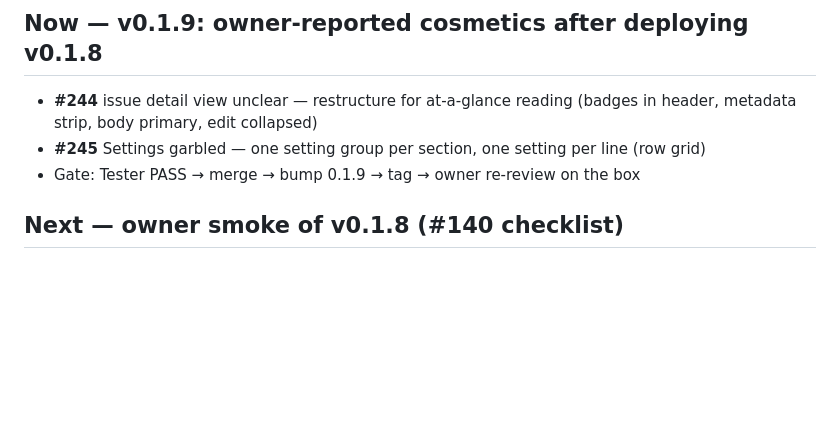
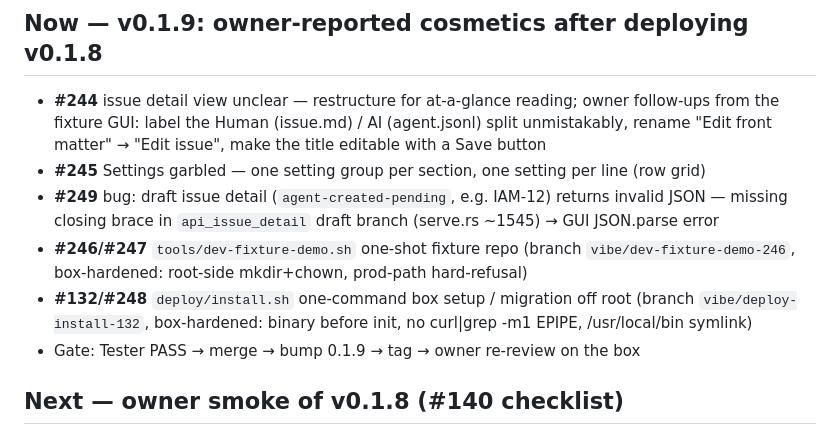
Before and after one commit to huukit/tissue, a Markdown page: operations/project/ROADMAP.md, the part around the change. GitHub-like rendering; blank space fills up the shorter version.

Commit message:
PO: roadmap — v0.1.9 queue += #249 draft-detail JSON bug (serve.rs brace), #244 follow-ups (Human/AI labels, Edit issue, editable title), in-flight tooling PRs #247/#248
Refs #244
Refs #249
Refs #246
Refs #132
Refs #232

Co-authored-by: huukit <huukit@users.noreply.github.com>

```diff
--- a/operations/project/ROADMAP.md
+++ b/operations/project/ROADMAP.md
@@ -40,8 +40,11 @@ Owner ruling 2026-11-05: v0.1.7 runs; the next release must carry the pending fi
 
 ## Now — v0.1.9: owner-reported cosmetics after deploying v0.1.8
 
-- **#244** issue detail view unclear — restructure for at-a-glance reading (badges in header, metadata strip, body primary, edit collapsed)
+- **#244** issue detail view unclear — restructure for at-a-glance reading; owner follow-ups from the fixture GUI: label the Human (issue.md) / AI (agent.jsonl) split unmistakably, rename "Edit front matter" → "Edit issue", make the title editable with a Save button
 - **#245** Settings garbled — one setting group per section, one setting per line (row grid)
+- **#249** bug: draft issue detail (`agent-created-pending`, e.g. IAM-12) returns invalid JSON — missing closing brace in `api_issue_detail` draft branch (serve.rs ~1545) → GUI JSON.parse error
+- **#246/#247** `tools/dev-fixture-demo.sh` one-shot fixture repo (branch `vibe/dev-fixture-demo-246`, box-hardened: root-side mkdir+chown, prod-path hard-refusal)
+- **#132/#248** `deploy/install.sh` one-command box setup / migration off root (branch `vibe/deploy-install-132`, box-hardened: binary before init, no curl|grep -m1 EPIPE, /usr/local/bin symlink)
 - Gate: Tester PASS → merge → bump 0.1.9 → tag → owner re-review on the box
 
 ## Next — owner smoke of v0.1.8 (#140 checklist)
```
